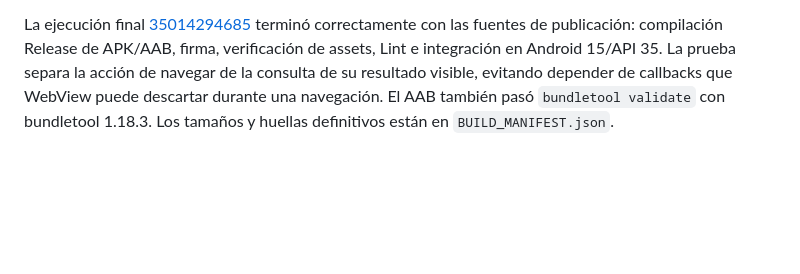
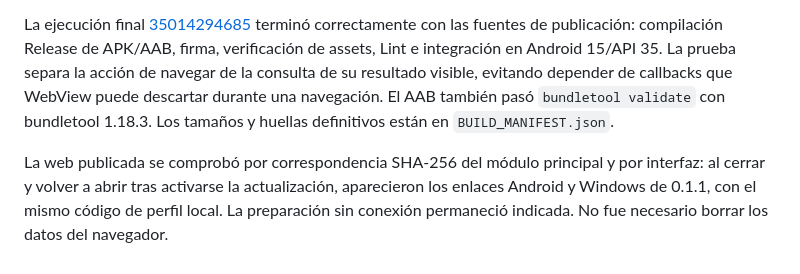
Before and after one commit to Krakaur/sendero-matematico, a Markdown page: docs/EVALUACION.md, the part around the change. Rendered like a GitHub page; blank space fills up the shorter version.

Commit message:
Record live web update verification

```diff
--- a/docs/EVALUACION.md
+++ b/docs/EVALUACION.md
@@ -51,3 +51,5 @@ En la ejecución [35013263529](https://github.com/Krakaur/sendero-matematico/act
 Una comprobación inicial de recarga consultó el documento anterior antes de completarse la navegación y falló; se corrigió la espera de la prueba para identificar el nuevo documento. La publicación web también fuerza la renovación de recursos al instalar una nueva caché, evitando incorporar respuestas antiguas de la caché HTTP del navegador.
 
 La ejecución final [35014294685](https://github.com/Krakaur/sendero-matematico/actions/runs/35014294685) terminó correctamente con las fuentes de publicación: compilación Release de APK/AAB, firma, verificación de assets, Lint e integración en Android 15/API 35. La prueba separa la acción de navegar de la consulta de su resultado visible, evitando depender de callbacks que WebView puede descartar durante una navegación. El AAB también pasó `bundletool validate` con bundletool 1.18.3. Los tamaños y huellas definitivos están en `BUILD_MANIFEST.json`.
+
+La web publicada se comprobó por correspondencia SHA-256 del módulo principal y por interfaz: al cerrar y volver a abrir tras activarse la actualización, aparecieron los enlaces Android y Windows de 0.1.1, con el mismo código de perfil local. La preparación sin conexión permaneció indicada. No fue necesario borrar los datos del navegador.
```
